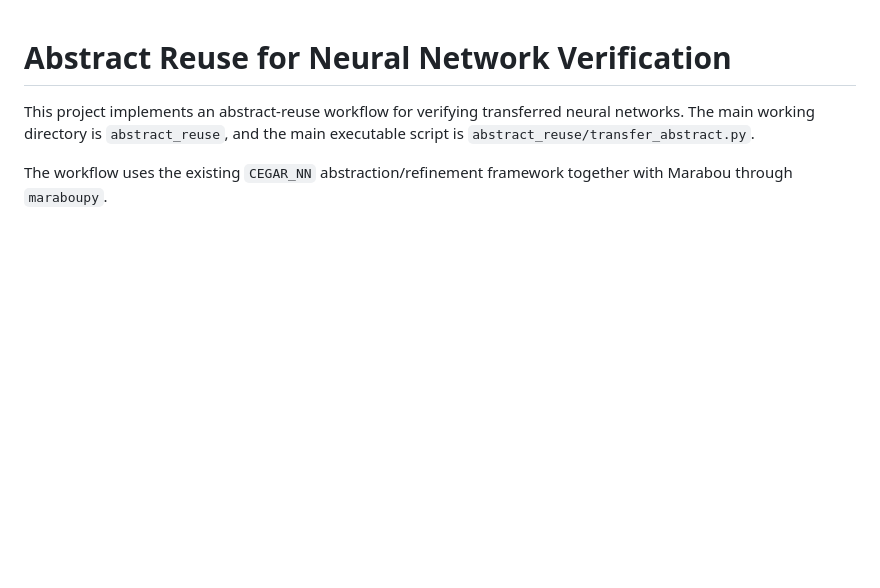
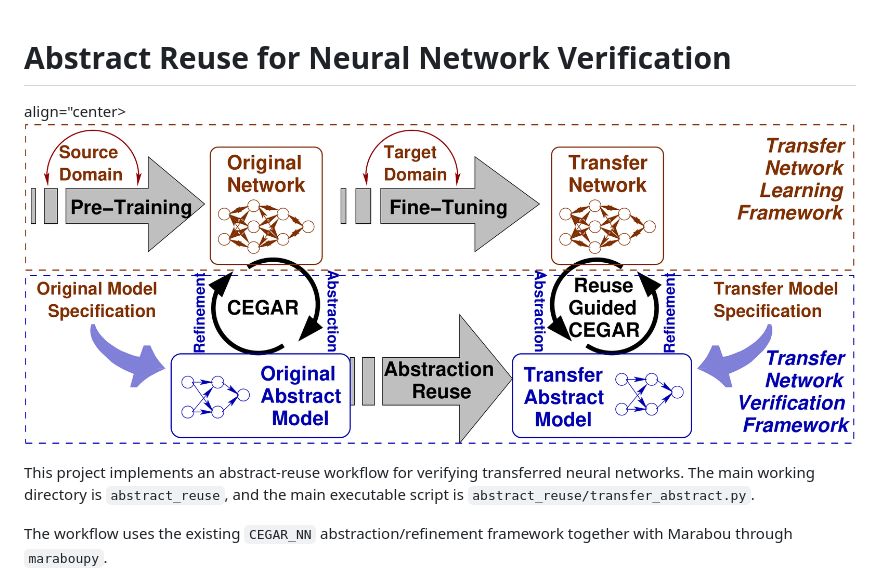
Before and after one commit to subhankar1999/Transfer-model-verification, a Markdown page: README.md, the part around the change. GitHub-like rendering; pictures changed too: figures/workflow.png (added); blank space fills up the shorter version.

```diff
--- a/README.md
+++ b/README.md
@@ -1,4 +1,7 @@
 # Abstract Reuse for Neural Network Verification
+<p> align="center>
+  <img src="./figures/workflow.png" style="width: 60%; height: auto;">
+</p>
 
 This project implements an abstract-reuse workflow for verifying transferred neural networks. The main working directory is `abstract_reuse`, and the main executable script is `abstract_reuse/transfer_abstract.py`.
 
```
Also changed, not shown: 1 other file.
